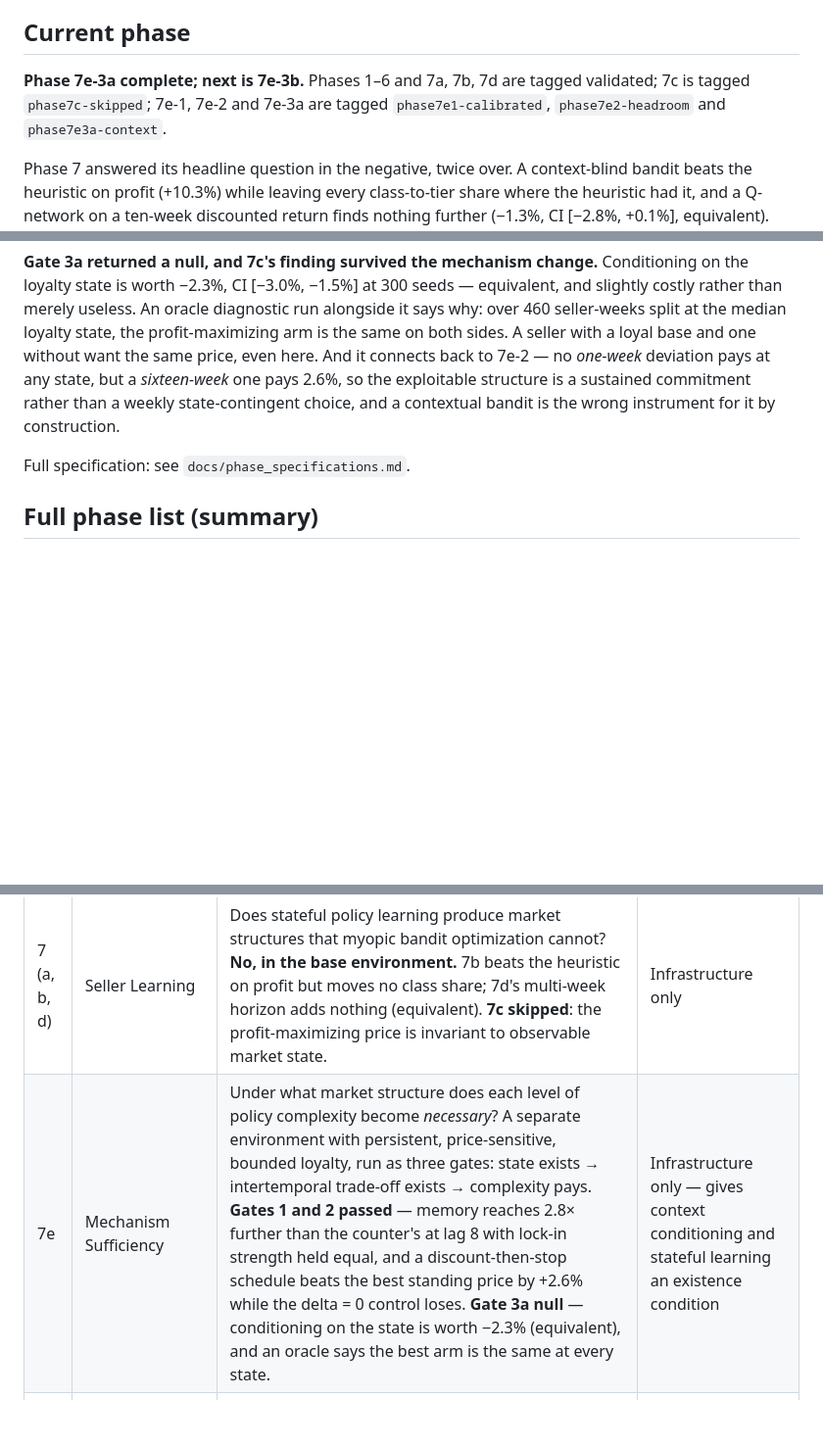
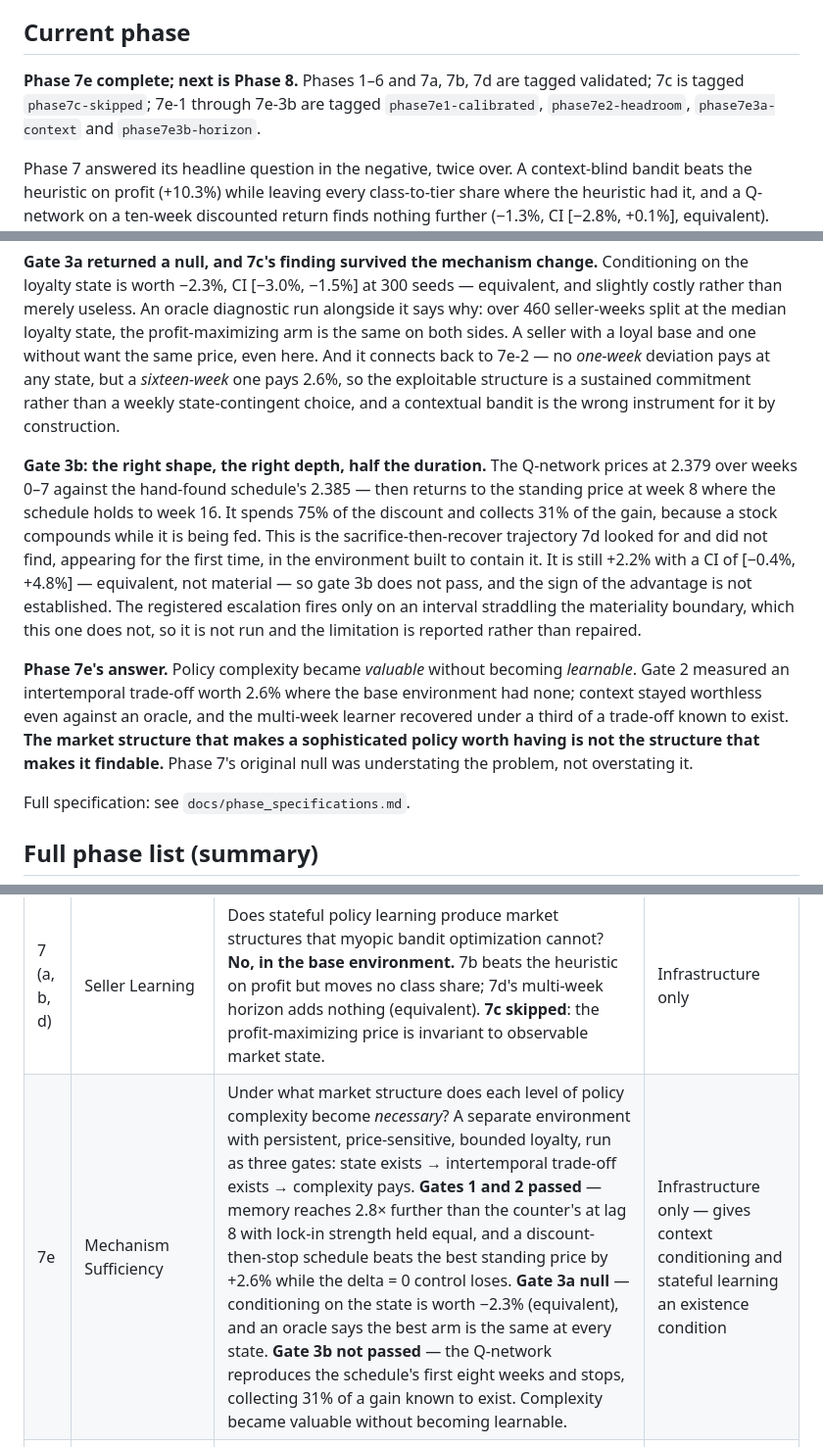
Before and after one commit to heatherluu99/learned-market, a Markdown page: ROADMAP.md, 3 parts joined by grey strips. Shown at 98% size. Rendered like a GitHub page; blank space fills up the shorter version.

```diff
--- a/ROADMAP.md
+++ b/ROADMAP.md
@@ -86,9 +86,10 @@ visualization** gets, and when. Specifically:
 
 ## Current phase
 
-**Phase 7e-3a complete; next is 7e-3b.** Phases 1–6 and 7a, 7b, 7d are
-tagged validated; 7c is tagged `phase7c-skipped`; 7e-1, 7e-2 and 7e-3a are
-tagged `phase7e1-calibrated`, `phase7e2-headroom` and `phase7e3a-context`.
+**Phase 7e complete; next is Phase 8.** Phases 1–6 and 7a, 7b, 7d are
+tagged validated; 7c is tagged `phase7c-skipped`; 7e-1 through 7e-3b are
+tagged `phase7e1-calibrated`, `phase7e2-headroom`, `phase7e3a-context` and
+`phase7e3b-horizon`.
 
 Phase 7 answered its headline question in the negative, twice over. A
 context-blind bandit beats the heuristic on profit (+10.3%) while leaving
@@ -141,6 +142,27 @@ it connects back to 7e-2 — no *one-week* deviation pays at any state, but a
 commitment rather than a weekly state-contingent choice, and a contextual
 bandit is the wrong instrument for it by construction.
 
+**Gate 3b: the right shape, the right depth, half the duration.** The
+Q-network prices at 2.379 over weeks 0–7 against the hand-found schedule's
+2.385 — then returns to the standing price at week 8 where the schedule holds
+to week 16. It spends 75% of the discount and collects 31% of the gain,
+because a stock compounds while it is being fed. This is the
+sacrifice-then-recover trajectory 7d looked for and did not find, appearing
+for the first time, in the environment built to contain it. It is still
++2.2% with a CI of [−0.4%, +4.8%] — equivalent, not material — so gate 3b
+does not pass, and the sign of the advantage is not established. The
+registered escalation fires only on an interval straddling the materiality
+boundary, which this one does not, so it is not run and the limitation is
+reported rather than repaired.
+
+**Phase 7e's answer.** Policy complexity became *valuable* without becoming
+*learnable*. Gate 2 measured an intertemporal trade-off worth 2.6% where the
+base environment had none; context stayed worthless even against an oracle,
+and the multi-week learner recovered under a third of a trade-off known to
+exist. **The market structure that makes a sophisticated policy worth having
+is not the structure that makes it findable.** Phase 7's original null was
+understating the problem, not overstating it.
+
 Full specification: see `docs/phase_specifications.md`.
 
 ## Full phase list (summary)
@@ -154,7 +176,7 @@ Full specification: see `docs/phase_specifications.md`.
 | 5 | Nonlinear Behavior | Do nonlinear/interaction effects change conclusions vs. linear baseline? | Infrastructure only |
 | 6 | Repeated Interaction | Does history/memory change future behavior? ("weeks" become real here) | Infrastructure only — **web viz introduced** |
 | 7 (a, b, d) | Seller Learning | Does stateful policy learning produce market structures that myopic bandit optimization cannot? **No, in the base environment.** 7b beats the heuristic on profit but moves no class share; 7d's multi-week horizon adds nothing (equivalent). **7c skipped**: the profit-maximizing price is invariant to observable market state. | Infrastructure only |
-| 7e | Mechanism Sufficiency | Under what market structure does each level of policy complexity become *necessary*? A separate environment with persistent, price-sensitive, bounded loyalty, run as three gates: state exists → intertemporal trade-off exists → complexity pays. **Gates 1 and 2 passed** — memory reaches 2.8× further than the counter's at lag 8 with lock-in strength held equal, and a discount-then-stop schedule beats the best standing price by +2.6% while the delta = 0 control loses. **Gate 3a null** — conditioning on the state is worth −2.3% (equivalent), and an oracle says the best arm is the same at every state. | Infrastructure only — gives context conditioning and stateful learning an existence condition |
+| 7e | Mechanism Sufficiency | Under what market structure does each level of policy complexity become *necessary*? A separate environment with persistent, price-sensitive, bounded loyalty, run as three gates: state exists → intertemporal trade-off exists → complexity pays. **Gates 1 and 2 passed** — memory reaches 2.8× further than the counter's at lag 8 with lock-in strength held equal, and a discount-then-stop schedule beats the best standing price by +2.6% while the delta = 0 control loses. **Gate 3a null** — conditioning on the state is worth −2.3% (equivalent), and an oracle says the best arm is the same at every state. **Gate 3b not passed** — the Q-network reproduces the schedule's first eight weeks and stops, collecting 31% of a gain known to exist. Complexity became valuable without becoming learnable. | Infrastructure only — gives context conditioning and stateful learning an existence condition |
 | 8 | Endogenous Market Structure | Does repeated local interaction produce macro-level structure? | Infrastructure only — **web viz: entry/exit panels** |
 | 9a | Learned Buyer Policy | How does a buyer policy trained to maximize realized surplus differ from the hand-written rule, and how far from optimal was that rule? | Infrastructure only — closes the buyer-side learning ladder |
 | 9b | Synthetic Agent Users | What does an LLM Agent add over a *trained* buyer policy? | First scaffolding for A — **web viz: Agent Inspector; cost/speed KPI begins** |
```
Also changed, not shown: docs/phase_specifications.md (+61 -0 lines).
